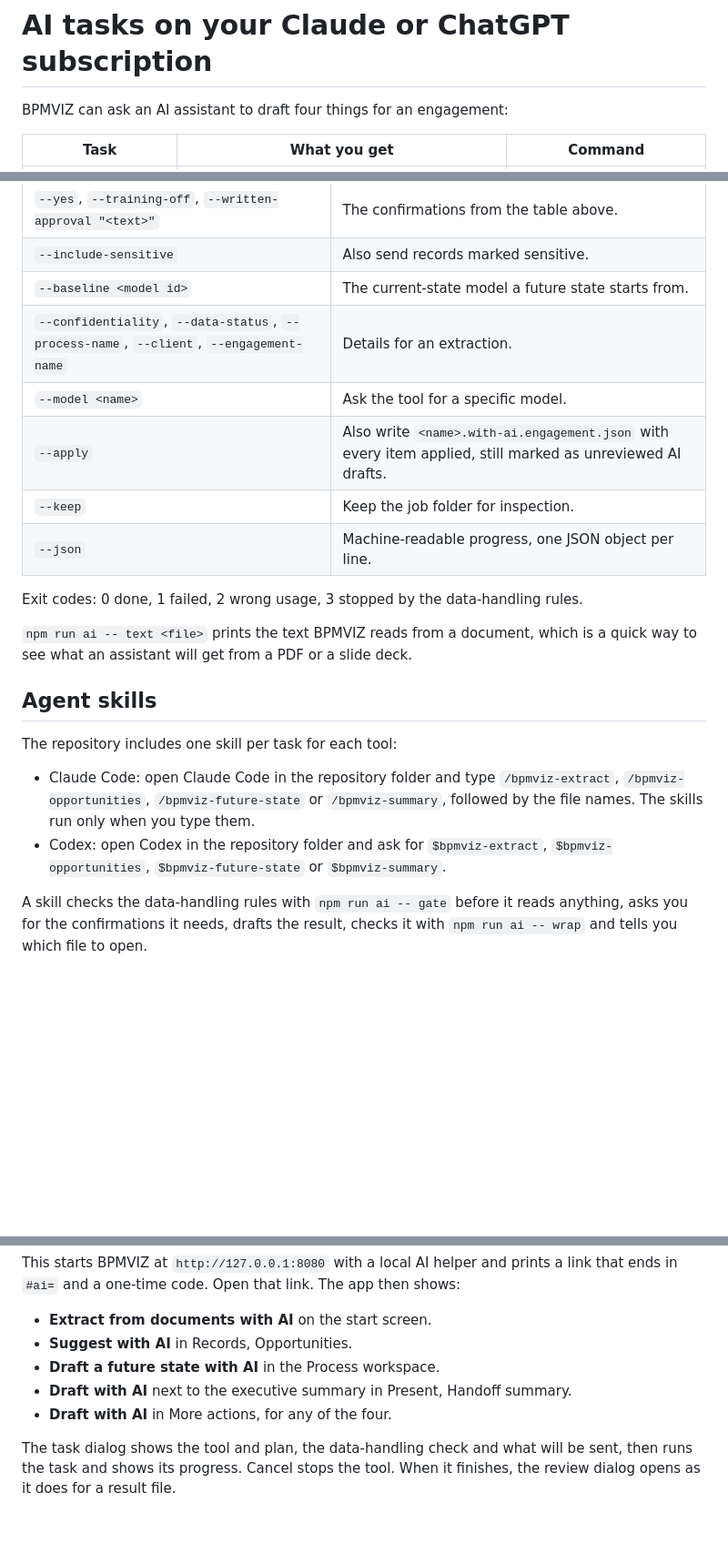
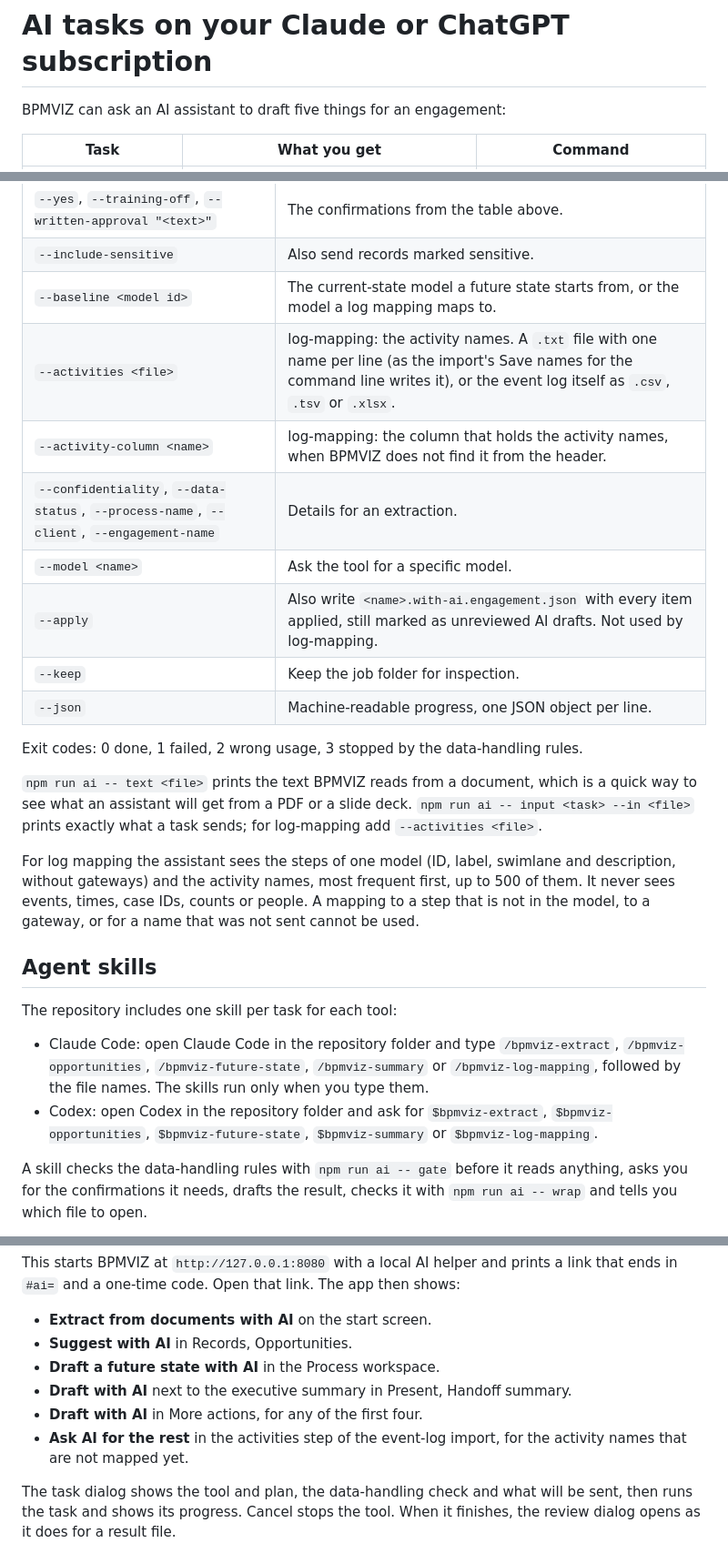
Before and after one commit to doug-ross/bpmviz, a Markdown page: docs/ai.md, 3 parts joined by grey strips. Shown at 91% size. Rendered like a GitHub page; blank space fills up the shorter version.

```diff
--- a/docs/ai.md
+++ b/docs/ai.md
@@ -1,6 +1,6 @@
 # AI tasks on your Claude or ChatGPT subscription
 
-BPMVIZ can ask an AI assistant to draft four things for an engagement:
+BPMVIZ can ask an AI assistant to draft five things for an engagement:
 
 | Task | What you get | Command |
 |---|---|---|
@@ -80,23 +84,27 @@ Each task writes `<name>.<task>.ai-result.json` in the current folder (or `--out
 | `--plan commercial` or `--plan consumer` | Your plan, when the tool does not report it. |
 | `--yes`, `--training-off`, `--written-approval "<text>"` | The confirmations from the table above. |
 | `--include-sensitive` | Also send records marked sensitive. |
-| `--baseline <model id>` | The current-state model a future state starts from. |
+| `--baseline <model id>` | The current-state model a future state starts from, or the model a log mapping maps to. |
+| `--activities <file>` | log-mapping: the activity names. A `.txt` file with one name per line (as the import's Save names for the command line writes it), or the event log itself as `.csv`, `.tsv` or `.xlsx`. |
+| `--activity-column <name>` | log-mapping: the column that holds the activity names, when BPMVIZ does not find it from the header. |
 | `--confidentiality`, `--data-status`, `--process-name`, `--client`, `--engagement-name` | Details for an extraction. |
 | `--model <name>` | Ask the tool for a specific model. |
-| `--apply` | Also write `<name>.with-ai.engagement.json` with every item applied, still marked as unreviewed AI drafts. |
+| `--apply` | Also write `<name>.with-ai.engagement.json` with every item applied, still marked as unreviewed AI drafts. Not used by log-mapping. |
 | `--keep` | Keep the job folder for inspection. |
 | `--json` | Machine-readable progress, one JSON object per line. |
 
 Exit codes: 0 done, 1 failed, 2 wrong usage, 3 stopped by the data-handling rules.
 
-`npm run ai -- text <file>` prints the text BPMVIZ reads from a document, which is a quick way to see what an assistant will get from a PDF or a slide deck.
+`npm run ai -- text <file>` prints the text BPMVIZ reads from a document, which is a quick way to see what an assistant will get from a PDF or a slide deck. `npm run ai -- input <task> --in <file>` prints exactly what a task sends; for log-mapping add `--activities <file>`.
+
+For log mapping the assistant sees the steps of one model (ID, label, swimlane and description, without gateways) and the activity names, most frequent first, up to 500 of them. It never sees events, times, case IDs, counts or people. A mapping to a step that is not in the model, to a gateway, or for a name that was not sent cannot be used.
 
 ## Agent skills
 
 The repository includes one skill per task for each tool:
 
-- Claude Code: open Claude Code in the repository folder and type `/bpmviz-extract`, `/bpmviz-opportunities`, `/bpmviz-future-state` or `/bpmviz-summary`, followed by the file names. The skills run only when you type them.
-- Codex: open Codex in the repository folder and ask for `$bpmviz-extract`, `$bpmviz-opportunities`, `$bpmviz-future-state` or `$bpmviz-summary`.
+- Claude Code: open Claude Code in the repository folder and type `/bpmviz-extract`, `/bpmviz-opportunities`, `/bpmviz-future-state`, `/bpmviz-summary` or `/bpmviz-log-mapping`, followed by the file names. The skills run only when you type them.
+- Codex: open Codex in the repository folder and ask for `$bpmviz-extract`, `$bpmviz-opportunities`, `$bpmviz-future-state`, `$bpmviz-summary` or `$bpmviz-log-mapping`.
 
 A skill checks the data-handling rules with `npm run ai -- gate` before it reads anything, asks you for the confirmations it needs, drafts the result, checks it with `npm run ai -- wrap` and tells you which file to open.
 
@@ -116,7 +124,8 @@ This starts BPMVIZ at `http://127.0.0.1:8080` with a local AI helper and prints
 - **Suggest with AI** in Records, Opportunities.
 - **Draft a future state with AI** in the Process workspace.
 - **Draft with AI** next to the executive summary in Present, Handoff summary.
-- **Draft with AI** in More actions, for any of the four.
+- **Draft with AI** in More actions, for any of the first four.
+- **Ask AI for the rest** in the activities step of the event-log import, for the activity names that are not mapped yet.
 
 The task dialog shows the tool and plan, the data-handling check and what will be sent, then runs the task and shows its progress. Cancel stops the tool. When it finishes, the review dialog opens as it does for a result file.
 
```
Also changed, not shown: other parts of docs/ai.md (+5 -0 lines), docs/event-logs.md (added, +117 -0 lines).
